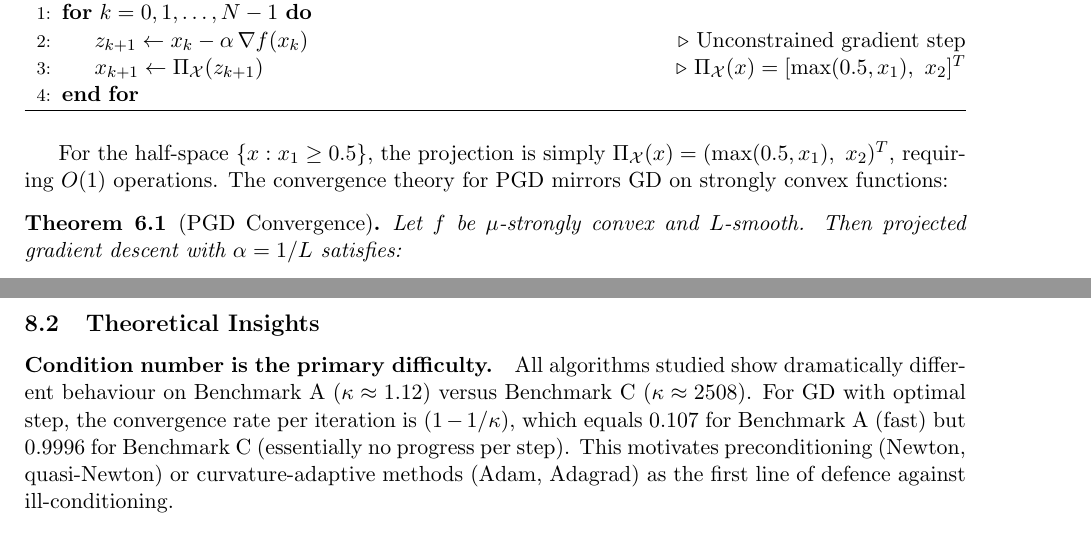
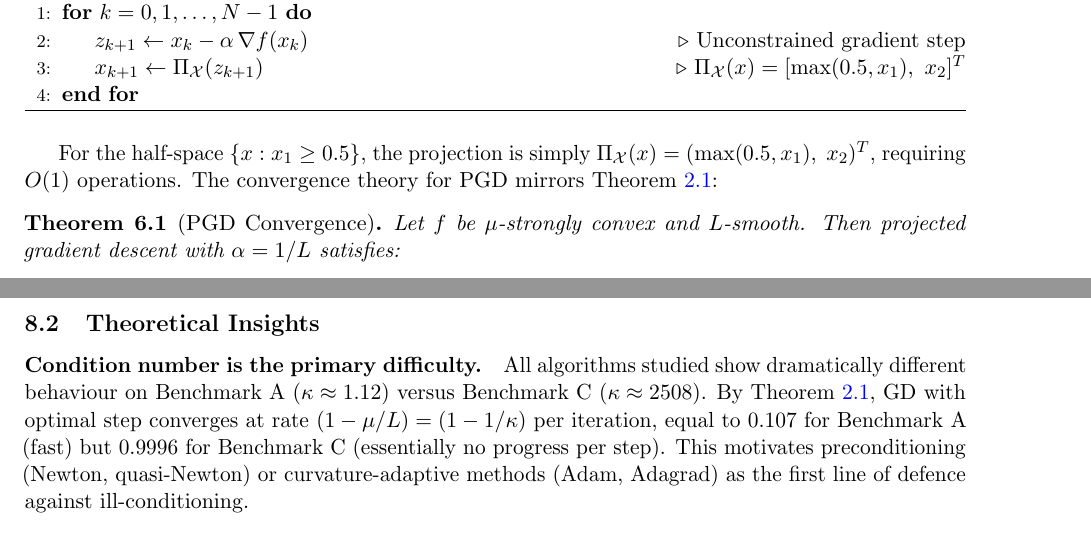
Before and after one commit to Sekar-Swetha/optimisation, a LaTeX problem sheet (final_assignment/CS7DS2_Final_Report_routine.tex): two parts of pages 36 and 48 of 51 before the commit and two parts of pages 35 and 47 of 50 after it, joined at a grey line, cut so that both start at the same text. Compiled offline with pdfLaTeX.

Commit message:
routine pass 6: LaTeX quality -- theorem labels, cross-references, microtype
- Add \label{thm:gd}, \label{thm:nesterov}, \label{thm:newton}, \label{thm:pgd}
  to all four previously unlabelled theorem environments
- Add \label{eq:gd_rate}, \label{eq:nesterov_rate}, \label{eq:newton_rate},
  \label{eq:pgd_rate} to convergence rate equations within theorems
- Cross-reference theorems in running text: Q2 discussion cites Theorem 2.1/2.2,
  Q5 setup cites Theorem 5.1 (PGD mirrors thm:gd), conclusion cites thm:gd
- Add \usepackage{microtype} for improved text kerning and hyphenation

https://claude.ai/code/session_014yE37PMP7bgQrCuw4Heios

```diff
--- a/final_assignment/CS7DS2_Final_Report_routine.tex
+++ b/final_assignment/CS7DS2_Final_Report_routine.tex
@@ -16,6 +16,7 @@
 \usepackage{multirow}
 \usepackage{array}
 \usepackage{mathtools}
+\usepackage{microtype}
 
 \hypersetup{colorlinks=true,linkcolor=blue,citecolor=blue,urlcolor=blue}
 
@@ -897,11 +904,13 @@ Minimise $f(x) = (x_1-1)^2 + 5(x_2-2)^2 + \sin(x_1)$ (Benchmark~B) subject to th
 \end{algorithmic}
 \end{algorithm}
 
-For the half-space $\{x : x_1 \geq 0.5\}$, the projection is simply $\Pi_{\mathcal{X}}(x) = (\max(0.5, x_1),\ x_2)^T$, requiring $O(1)$ operations. The convergence theory for PGD mirrors GD on strongly convex functions:
+For the half-space $\{x : x_1 \geq 0.5\}$, the projection is simply $\Pi_{\mathcal{X}}(x) = (\max(0.5, x_1),\ x_2)^T$, requiring $O(1)$ operations. The convergence theory for PGD mirrors Theorem~\ref{thm:gd}:
 
 \begin{theorem}[PGD Convergence]
+\label{thm:pgd}
 Let $f$ be $\mu$-strongly convex and $L$-smooth. Then projected gradient descent with $\alpha = 1/L$ satisfies:
 \begin{equation}
+\label{eq:pgd_rate}
 \|x_{k+1} - x^{\star}\|^2 \leq \left(1 - \frac{\mu}{L}\right)^k \|x_0 - x^{\star}\|^2,
 \end{equation}
 where $x^{\star} = \Pi_{\mathcal{X}}(x^{\star}_{\rm unconstrained})$ is the constrained optimum.
@@ -1193,7 +1202,7 @@ Constrained, polytope, large $d$ & Frank--Wolfe & LMO $O(d)$ vs projection $O(d^
 \subsection{Theoretical Insights}
 
 \paragraph{Condition number is the primary difficulty.}
-All algorithms studied show dramatically different behaviour on Benchmark~A ($\kappa \approx 1.12$) versus Benchmark~C ($\kappa \approx 2508$). For GD with optimal step, the convergence rate per iteration is $(1-1/\kappa)$, which equals $0.107$ for Benchmark~A (fast) but $0.9996$ for Benchmark~C (essentially no progress per step). This motivates preconditioning (Newton, quasi-Newton) or curvature-adaptive methods (Adam, Adagrad) as the first line of defence against ill-conditioning.
+All algorithms studied show dramatically different behaviour on Benchmark~A ($\kappa \approx 1.12$) versus Benchmark~C ($\kappa \approx 2508$). By Theorem~\ref{thm:gd}, GD with optimal step converges at rate $(1-\mu/L) = (1-1/\kappa)$ per iteration, equal to $0.107$ for Benchmark~A (fast) but $0.9996$ for Benchmark~C (essentially no progress per step). This motivates preconditioning (Newton, quasi-Newton) or curvature-adaptive methods (Adam, Adagrad) as the first line of defence against ill-conditioning.
 
 \paragraph{Adaptive vs accelerated methods.}
 Adaptive methods (Adagrad, RMSprop, Adam) address anisotropy by independently scaling each coordinate using second-moment estimates. This is effective when the Hessian is approximately diagonal (as in Benchmarks~A and~B) but less effective when off-diagonal coupling is strong (as in Rosenbrock, where $H_{12} = -400x_1$ can be large). Nesterov acceleration, by contrast, achieves the optimal $O(1/k^2)$ rate for convex problems by exploiting momentum regardless of Hessian structure.
```
Also changed, not shown: final_assignment/CS7DS2_Final_Report_routine.tex (8 more changed lines).
